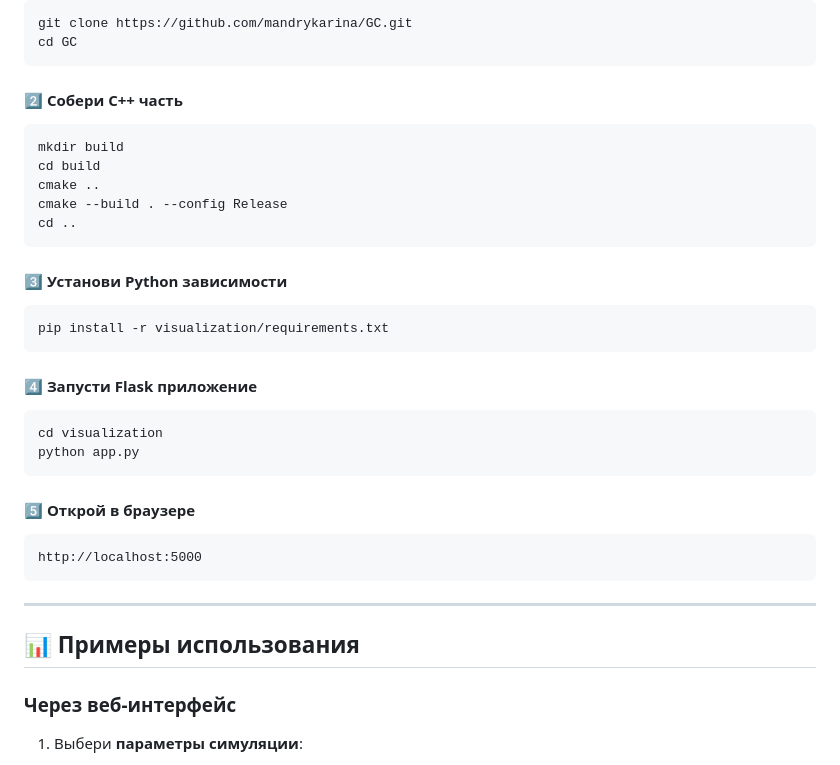
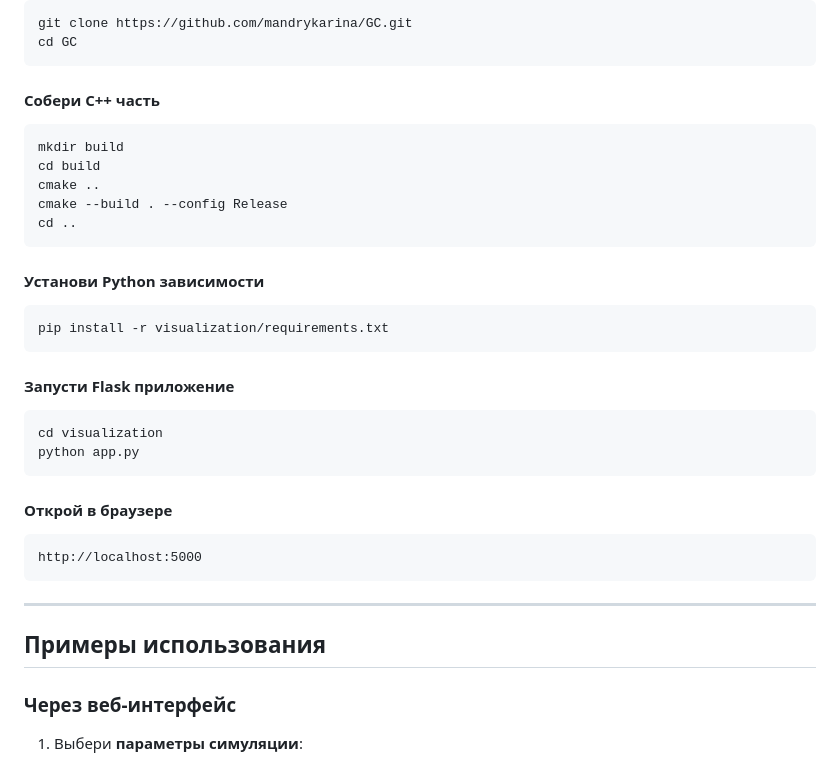
Before and after one commit to mandrykarina/GC, a Markdown page: Readme.MD, the part around one of its changes. GitHub-like rendering.

````diff
--- a/Readme.MD
+++ b/Readme.MD
@@ -86,7 +86,7 @@ git clone https://github.com/mandrykarina/GC.git
 cd GC
 ```
 
-#### 2️⃣ Собери C++ часть
+#### Собери C++ часть
 ```bash
 mkdir build
 cd build
@@ -95,25 +95,25 @@ cmake --build . --config Release
 cd ..
 ```
 
-#### 3️⃣ Установи Python зависимости
+#### Установи Python зависимости
 ```bash
 pip install -r visualization/requirements.txt
 ```
 
-#### 4️⃣ Запусти Flask приложение
+#### Запусти Flask приложение
 ```bash
 cd visualization
 python app.py
 ```
 
-#### 5️⃣ Открой в браузере
+#### Открой в браузере
 ```
 http://localhost:5000
 ```
 
 ---
 
-## 📊 Примеры использования
+## Примеры использования
 
 ### Через веб-интерфейс
 
````
Also changed, not shown: other parts of Readme.MD (+36 -36 lines).
